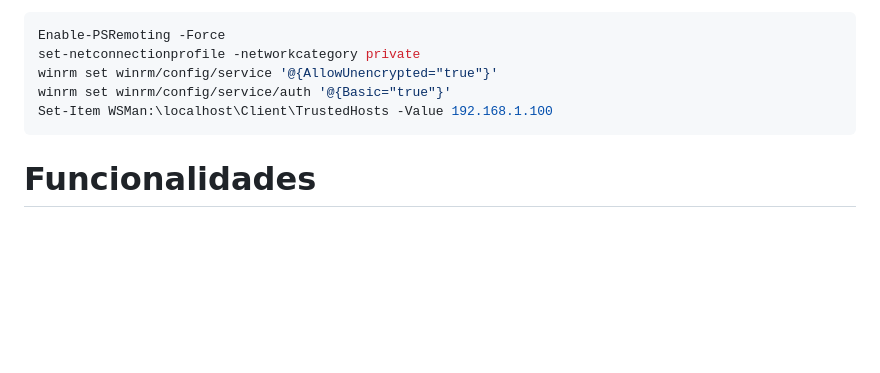
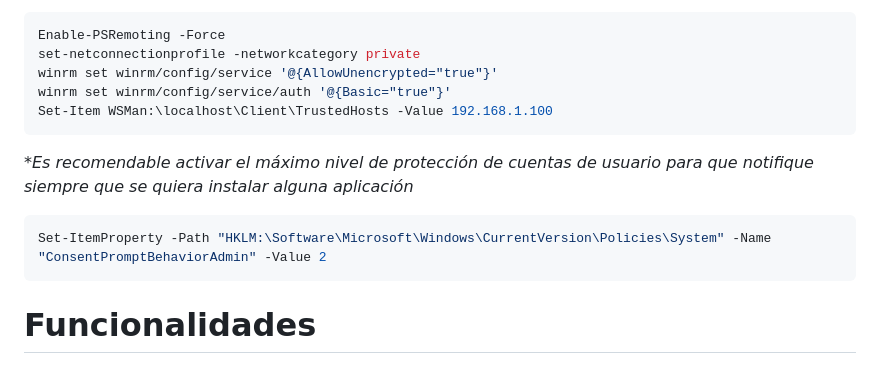
Before and after one commit to cjgutierrez44/fundacionmichin-gestion-equipos-ui, a Markdown page: readme.md, the part around the change. Rendered like a GitHub page; blank space fills up the shorter version.

Commit message:
Update readme.md
Se incluye comando para subir protección de cuentas de usuario a nivel 2

````diff
--- a/readme.md
+++ b/readme.md
@@ -41,6 +41,10 @@ winrm set winrm/config/service '@{AllowUnencrypted="true"}'
 winrm set winrm/config/service/auth '@{Basic="true"}'
 Set-Item WSMan:\localhost\Client\TrustedHosts -Value 192.168.1.100
 ```
+*_Es recomendable activar el máximo nivel de protección de cuentas de usuario para que notifique siempre que se quiera instalar alguna aplicación_
+```PowerShell
+Set-ItemProperty -Path "HKLM:\Software\Microsoft\Windows\CurrentVersion\Policies\System" -Name "ConsentPromptBehaviorAdmin" -Value 2
+```
 # Funcionalidades
 
 + ## Listar equipos en la red
````
